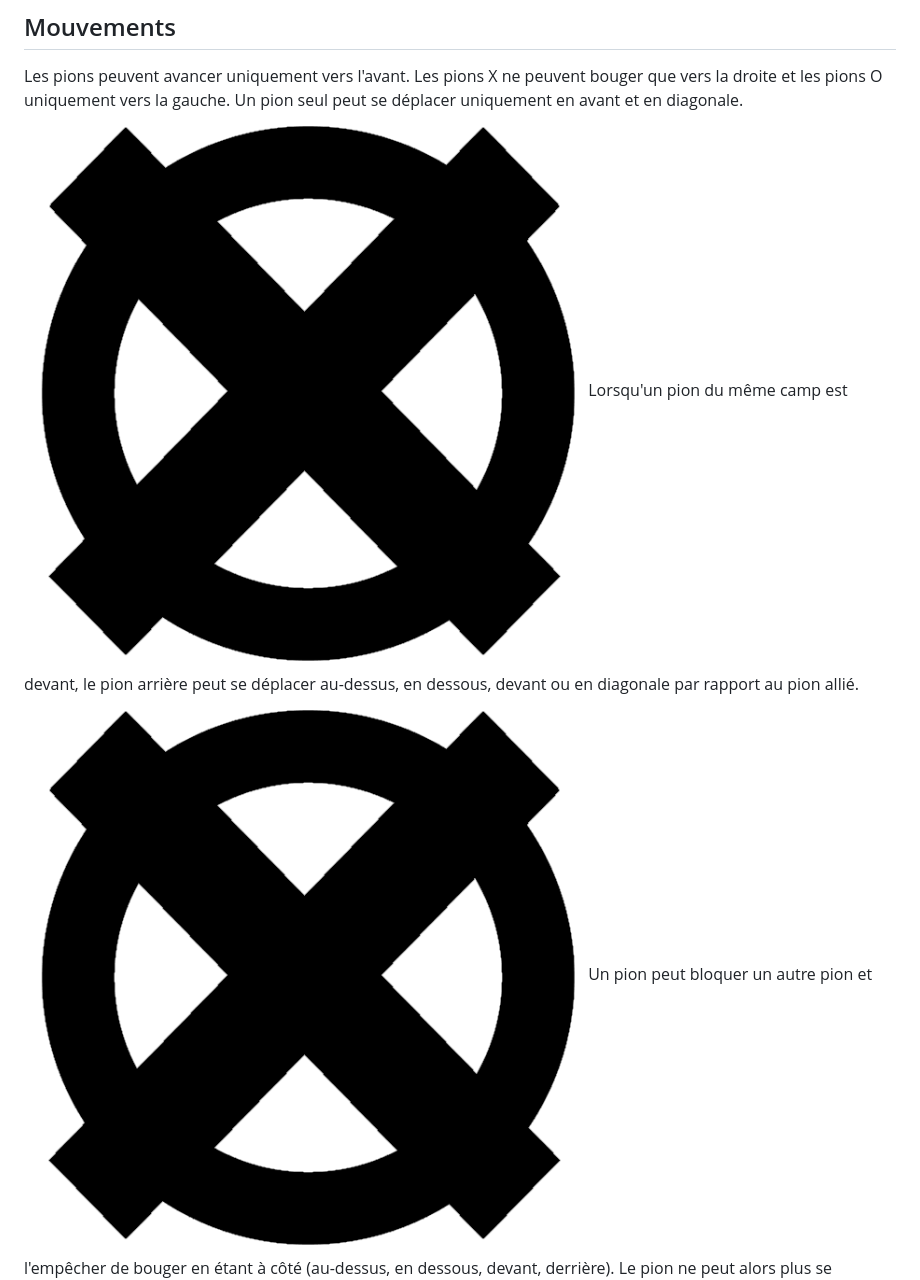
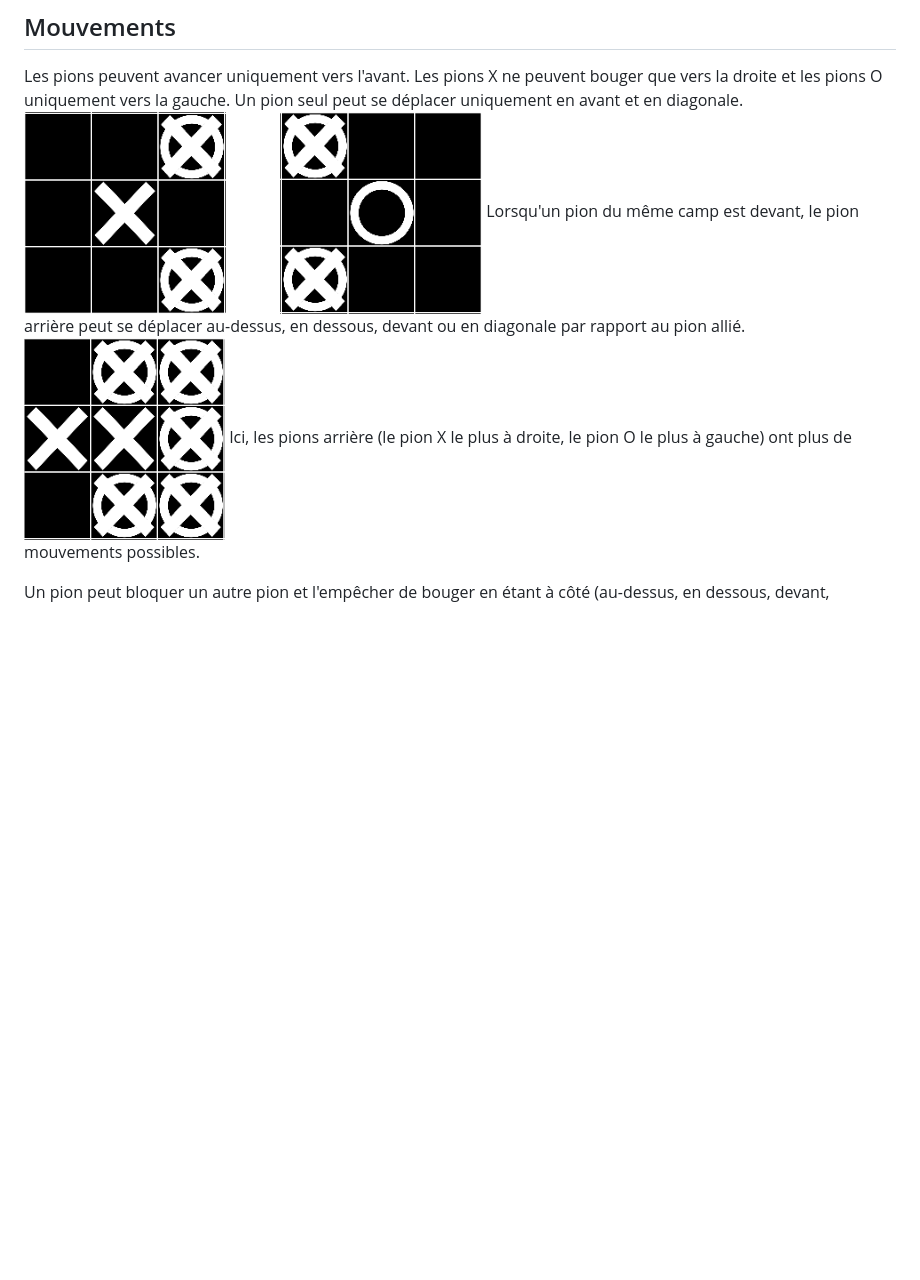
Before and after one commit to DeadMall0w/Mon-jeu-Internet, a Markdown page: regles.md, the part around the change. Rendered like a GitHub page; pictures changed too: Img/mouvement_pion_allie.png (added), Img/mouvement_seul.png (added), Img/possible_move_black.png; blank space fills up the shorter version.

Commit message:
Update with images

```diff
--- a/regles.md
+++ b/regles.md
@@ -15,9 +15,12 @@ Pour déplacer le pion, il suffit de rester appuyé dessus et de le glisser vers
 
 ## Mouvements
 Les pions peuvent avancer uniquement vers l'avant. Les pions X ne peuvent bouger que vers la droite et les pions O uniquement vers la gauche. Un pion seul peut se déplacer uniquement en avant et en diagonale.
-![Pion seul](Img/possible_move_black.png)
+![Pion seul](Img/mouvement_seul.png)
 Lorsqu'un pion du même camp est devant, le pion arrière peut se déplacer au-dessus, en dessous, devant ou en diagonale par rapport au pion allié.
-![Pion avec allié](Img/possible_move_black.png)
+![Pion avec allié](Img/mouvement_pion_allie.png)
+Ici, les pions arrière (le pion X le plus à droite, le pion O le plus à gauche) ont plus de mouvements possibles.
+
+
 Un pion peut bloquer un autre pion et l'empêcher de bouger en étant à côté (au-dessus, en dessous, devant, derrière). Le pion ne peut alors plus se déplacer.
 ![Pion bloqué](Img/possible_move_black.png)
 > Ici, le pion X est bloqué car un pion ennemi le bloque, il ne peut donc pas bouger.
```
